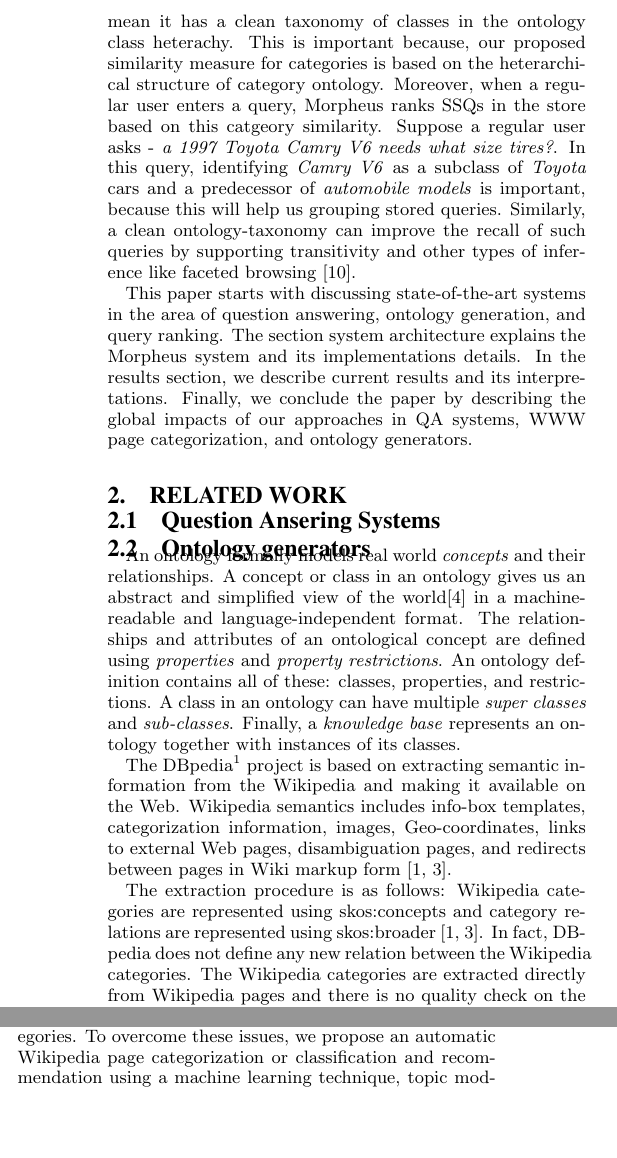
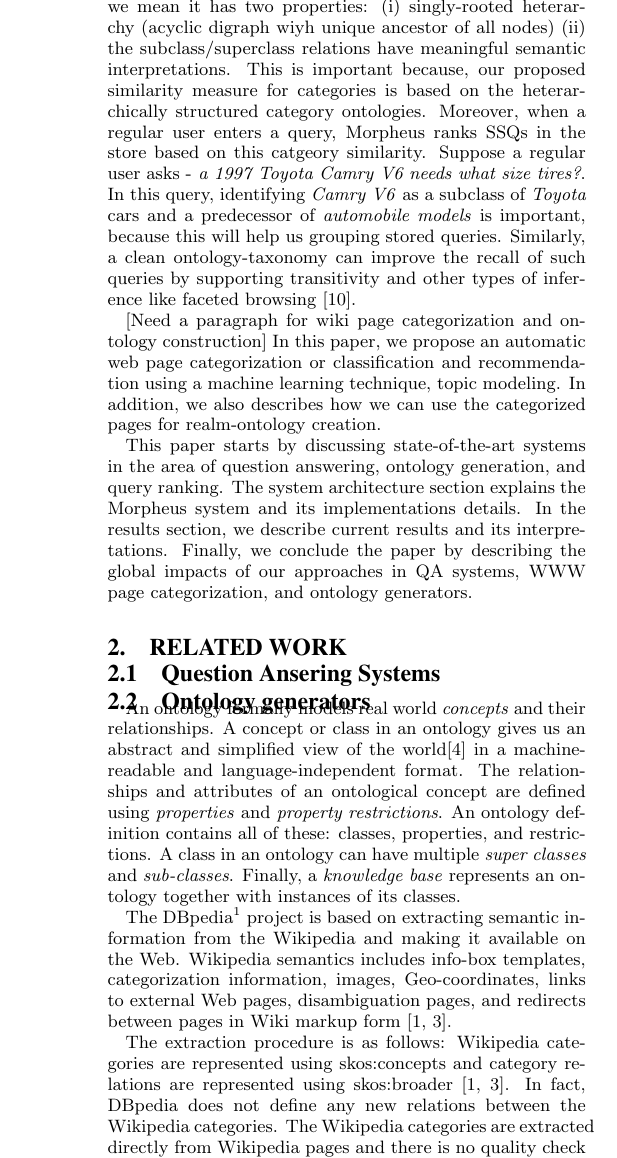
Before and after one commit to mehmetcelikel/ufmorpheus, a LaTeX paper (paper/IIWAS2010/morpheus.tex, which reads paper/IIWAS2010/content/introduction.tex, paper/IIWAS2010/content/related_work.tex): two parts of the columns of page 2 of 4 before the commit and part of one column of page 2 of 4 after it, the two joined at a grey line, cut at the place of the change, the shorter picture padded with empty space. Compiled offline with pdfLaTeX.

Commit message:
Changes after todays review

```diff
--- a/paper/IIWAS2010/content/introduction.tex
+++ b/paper/IIWAS2010/content/introduction.tex
@@ -37,8 +41,38 @@ exploits previously answered queries to answer new questions.
 
 To exploit the prior searches one should represent queries in an elegant way so
 that similar queries can be found efficiently and their stored search path
-revisited to produce answer to the user. Morpheus represents user-query details in a semi structured format called a Semi-Structured Query or \textit{SSQ}. It includes a user query in natural-language format, relevant terms for the query, place holders for the term \textit{categories}. A \textit{category} represents a topic or class that a term belongs. For example, the term \textit{tire} can be classified into the category \textit{Automotive Parts}.
+revisited to produce answer to the user. Morpheus represents user-query details
+in a semi structured format called a Semi-Structured Query or \textit{SSQ}. It
+includes a user query in natural-language format, relevant terms for the query,
+place holders for the term \textit{categories}. A \textit{category} represents a
+topic or class that a term belongs. For example, the term \textit{tire} can be
+classified into the category \textit{Automotive Parts}.
 
-In addition, Morpheus assumes term categories are come from a \textit{consistent} realm-based ontology. By consistency, we mean it has a clean taxonomy of classes in the ontology class heterachy. This is important because, our proposed similarity measure for categories is based on the heterarchical structure of category ontology. Moreover, when a regular user enters a query, Morpheus ranks SSQs in the store based on this catgeory similarity. Suppose a regular user asks -\textit{ a 1997 Toyota Camry V6 needs what size tires?}. In this query, identifying \textit{Camry V6} as a subclass of \textit{Toyota} cars and a predecessor of \textit{automobile models} is important, because this will help us grouping stored queries. Similarly, a clean ontology-taxonomy can improve the recall of such queries by supporting transitivity and other types of inference like faceted browsing \cite{Wu2008}.
+In addition, Morpheus assumes term categories are come from a
+\textit{consistent} realm-based ontology. By consistency we mean it has two
+properties: (i) singly-rooted heterarchy (acyclic digraph wiyh unique
+ancestor of all nodes) (ii) the subclass/superclass relations have meaningful
+semantic interpretations. This is important because, our proposed similarity
+measure for categories is based on the heterarchically
+structured category ontologies. Moreover, when a regular user enters a query,
+Morpheus ranks SSQs in the store based on this catgeory similarity. Suppose a
+regular user asks -\textit{ a 1997 Toyota Camry V6 needs what size tires?}. In
+this query, identifying \textit{Camry V6} as a subclass of \textit{Toyota} cars
+and a predecessor of \textit{automobile models} is important, because this will
+help us grouping stored queries. Similarly, a clean ontology-taxonomy can
+improve the recall of such queries by supporting transitivity and other types of
+inference like faceted browsing \cite{Wu2008}.
 
-This paper starts with discussing state-of-the-art systems in the area of question answering, ontology generation, and query ranking. The section system architecture explains the Morpheus system and its implementations details. In the results section, we describe current results and its interpretations. Finally, we conclude the paper by describing the global impacts of our approaches in QA systems, WWW page categorization, and ontology generators.
+[Need a paragraph for wiki page categorization and ontology construction]
+In this paper, we propose an automatic web page categorization or
+classification and recommendation using a machine learning technique, topic modeling.
+In addition, we also describes how we can use the categorized pages for realm-ontology
+creation.
+
+This paper starts by discussing state-of-the-art systems in the area of
+question answering, ontology generation, and query ranking. The system
+architecture section explains the Morpheus system and its implementations
+details. In the results section, we describe current results and its
+interpretations. Finally, we conclude the paper by describing the global impacts
+of our approaches in QA systems, WWW page categorization, and ontology
+generators.
--- a/paper/IIWAS2010/content/related_work.tex
+++ b/paper/IIWAS2010/content/related_work.tex
@@ -24,7 +26,7 @@ disambiguation pages, and redirects between pages in Wiki markup form
 The extraction procedure is as follows: Wikipedia categories are represented
 using skos:concepts and category relations are represented using skos:broader
 \cite{Auer07dbpedia:a, Bizer2009}. In fact, DBpedia does not define any new
-relation between the Wikipedia categories. The Wikipedia categories are
+relations between the Wikipedia categories. The Wikipedia categories are
 extracted directly from Wikipedia pages and there is no quality check on the
 resultant ontology. Similarly, DBpedia uses the info-box attributes and values
 as the ontological relations and its ranges.
@@ -33,9 +35,19 @@ YAGO is a partly automatically constructed ontology from Wikipedia and
 WordNet\cite{Suchanek2009phd}. The YAGO ontology uses an automated process to
 extract information from Wikipedia pages, info-boxes, and categories and to
-combine this information with the WordNet\footnote{http://wordnet.princeton.edu} synsets heterarchy. Since Wikipedia contains more individuals in the form of Wikipedia pages than in the man-made WordNet ontology, the Wikipedia page titles are used as the YAGO ontology individuals. YAGO concentrates mainly on the fields of people, cities, events, and movies\cite{Suchanek2009phd}.
+combine this information with the WordNet\footnote{http://wordnet.princeton.edu}
+synsets heterarchy. Since Wikipedia contains more individuals in the form of
+Wikipedia pages than in the man-made WordNet ontology, the Wikipedia page titles
+are used as the YAGO ontology individuals. YAGO concentrates mainly on the
+fields of people, cities, events, and movies\cite{Suchanek2009phd}.
 
-In addition, YAGO uses Wikipedia categories as its ontology classes. The ontology's heterarchy is built using the \textit{hypernym} and \textit{hyponym} relations of the WordNet synsets. YAGO uses only the nouns from WordNet and ignores the WordNet verbs and adjectives. The connection between a WordNet synset and a Wikipedia category is achieved by parsing the category names and matching the parsed category components with the WordNet synsets\cite{Suchanek2009phd}. Those Wikipedia categories having no WordNet match are ignored in the YAGO ontology.
+In addition, YAGO uses Wikipedia categories as its ontology classes. The
+ontology's heterarchy is built using the \textit{hypernym} and \textit{hyponym}
+relations of the WordNet synsets. YAGO uses only the nouns from WordNet and
+ignores the WordNet verbs and adjectives. The connection between a WordNet
+synset and a Wikipedia category is achieved by parsing the category names and
+matching the parsed category components with the WordNet
+synsets\cite{Suchanek2009phd}. Those Wikipedia categories having no WordNet
+match are ignored in the YAGO ontology.
 
 Moreover, YAGO type extraction is mainly based on the assumption that
 each Wikipedia page has at least one tagged category, and the assigned Wikipedia
-categories are relevant to that Wikipedia page. The Wikipedia page category assignments are subjectively assigned by human editors and some Wiki pages could be left unassigned i.e., they have no category unintentionally. In addition, we cannot completely rely on the relevance of these assigned Wikipedia page categories. To overcome these issues, we propose an automatic Wikipedia page categorization or classification and recommendation using a machine learning technique, topic modeling.
```
Also changed, not shown: paper/IIWAS2010/content/introduction.tex (6 more changed lines), paper/IIWAS2010/content/related_work.tex (12 more changed lines).
